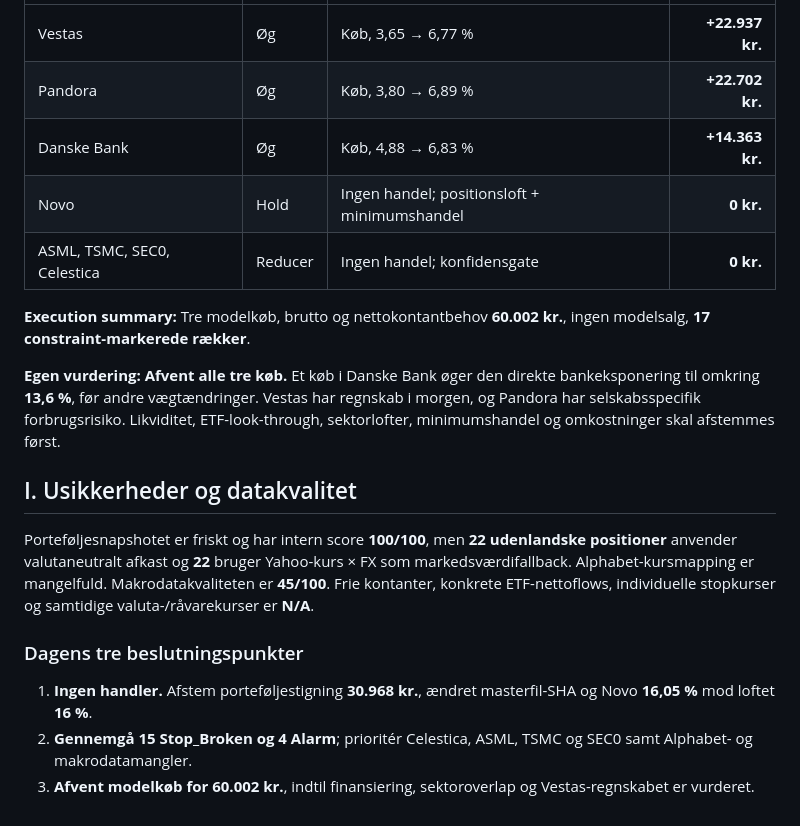
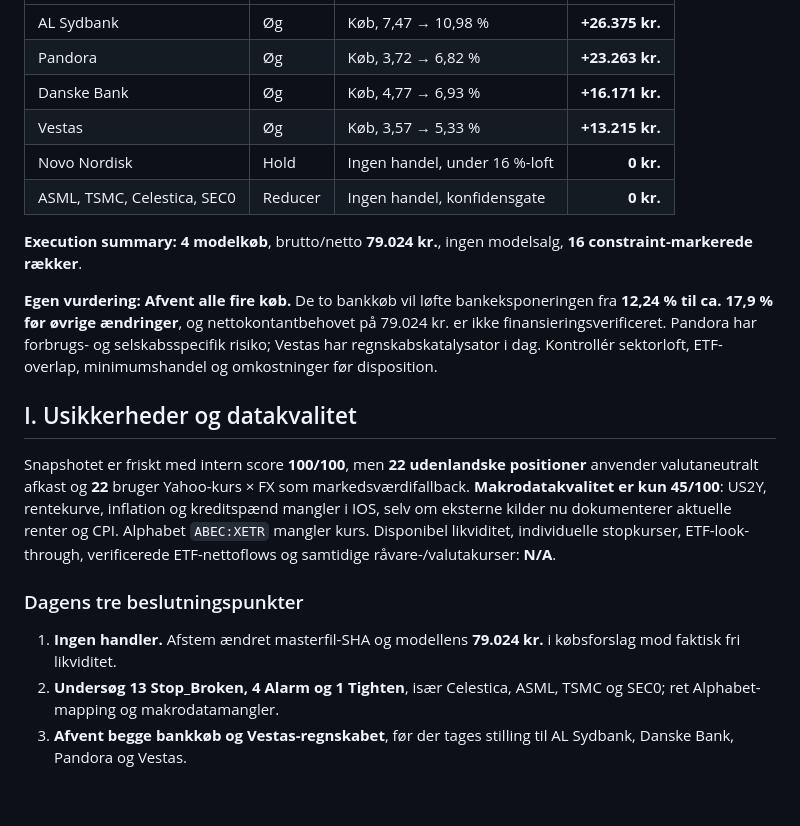
Before and after one commit to tonnirasmussen70/Investment-OS, a Markdown page: data/morning_brief.md, the part around one of its changes. Rendered like a GitHub page.

```diff
--- a/data/morning_brief.md
+++ b/data/morning_brief.md
@@ -97,18 +97,19 @@ Masterfilens SHA er ændret fra `fc8e497d…` til `f70dce9a…`; værdiændringe
 |---|---|---|---:|
-| Vestas | Øg | Køb, 3,65 → 6,77 % | **+22.937 kr.** |
-| Pandora | Øg | Køb, 3,80 → 6,89 % | **+22.702 kr.** |
-| Danske Bank | Øg | Køb, 4,88 → 6,83 % | **+14.363 kr.** |
-| Novo | Hold | Ingen handel; positionsloft + minimumshandel | **0 kr.** |
-| ASML, TSMC, SEC0, Celestica | Reducer | Ingen handel; konfidensgate | **0 kr.** |
+| AL Sydbank | Øg | Køb, 7,47 → 10,98 % | **+26.375 kr.** |
+| Pandora | Øg | Køb, 3,72 → 6,82 % | **+23.263 kr.** |
+| Danske Bank | Øg | Køb, 4,77 → 6,93 % | **+16.171 kr.** |
+| Vestas | Øg | Køb, 3,57 → 5,33 % | **+13.215 kr.** |
+| Novo Nordisk | Hold | Ingen handel, under 16 %-loft | **0 kr.** |
+| ASML, TSMC, Celestica, SEC0 | Reducer | Ingen handel, konfidensgate | **0 kr.** |
 
-**Execution summary:** Tre modelkøb, brutto og nettokontantbehov **60.002 kr.**, ingen modelsalg, **17 constraint-markerede rækker**.
+**Execution summary:** **4 modelkøb**, brutto/netto **79.024 kr.**, ingen modelsalg, **16 constraint-markerede rækker**.
 
-**Egen vurdering:** **Afvent alle tre køb.** Et køb i Danske Bank øger den direkte bankeksponering til omkring **13,6 %**, før andre vægtændringer. Vestas har regnskab i morgen, og Pandora har selskabsspecifik forbrugsrisiko. Likviditet, ETF-look-through, sektorlofter, minimumshandel og omkostninger skal afstemmes først.
+**Egen vurdering:** **Afvent alle fire køb.** De to bankkøb vil løfte bankeksponeringen fra **12,24 % til ca. 17,9 % før øvrige ændringer**, og nettokontantbehovet på 79.024 kr. er ikke finansieringsverificeret. Pandora har forbrugs- og selskabsspecifik risiko; Vestas har regnskabskatalysator i dag. Kontrollér sektorloft, ETF-overlap, minimumshandel og omkostninger før disposition.
 
 ## I. Usikkerheder og datakvalitet
-Porteføljesnapshotet er friskt og har intern score **100/100**, men **22 udenlandske positioner** anvender valutaneutralt afkast og **22** bruger Yahoo-kurs × FX som markedsværdifallback. Alphabet-kursmapping er mangelfuld. Makrodatakvaliteten er **45/100**. Frie kontanter, konkrete ETF-nettoflows, individuelle stopkurser og samtidige valuta-/råvarekurser er **N/A**.
+Snapshotet er friskt med intern score **100/100**, men **22 udenlandske positioner** anvender valutaneutralt afkast og **22** bruger Yahoo-kurs × FX som markedsværdifallback. **Makrodatakvalitet er kun 45/100**: US2Y, rentekurve, inflation og kreditspænd mangler i IOS, selv om eksterne kilder nu dokumenterer aktuelle renter og CPI. Alphabet `ABEC:XETR` mangler kurs. Disponibel likviditet, individuelle stopkurser, ETF-look-through, verificerede ETF-nettoflows og samtidige råvare-/valutakurser: **N/A**.
 
 ### Dagens tre beslutningspunkter
-1. **Ingen handler.** Afstem porteføljestigning **30.968 kr.**, ændret masterfil-SHA og Novo **16,05 %** mod loftet **16 %**.
-2. **Gennemgå 15 Stop_Broken og 4 Alarm**; prioritér Celestica, ASML, TSMC og SEC0 samt Alphabet- og makrodatamangler.
-3. **Afvent modelkøb for 60.002 kr.**, indtil finansiering, sektoroverlap og Vestas-regnskabet er vurderet.
+1. **Ingen handler.** Afstem ændret masterfil-SHA og modellens **79.024 kr.** i købsforslag mod faktisk fri likviditet.
+2. **Undersøg 13 Stop_Broken, 4 Alarm og 1 Tighten**, især Celestica, ASML, TSMC og SEC0; ret Alphabet-mapping og makrodatamangler.
+3. **Afvent begge bankkøb og Vestas-regnskabet**, før der tages stilling til AL Sydbank, Danske Bank, Pandora og Vestas.
```
Also changed, not shown: other parts of data/morning_brief.md (+63 -63 lines).
